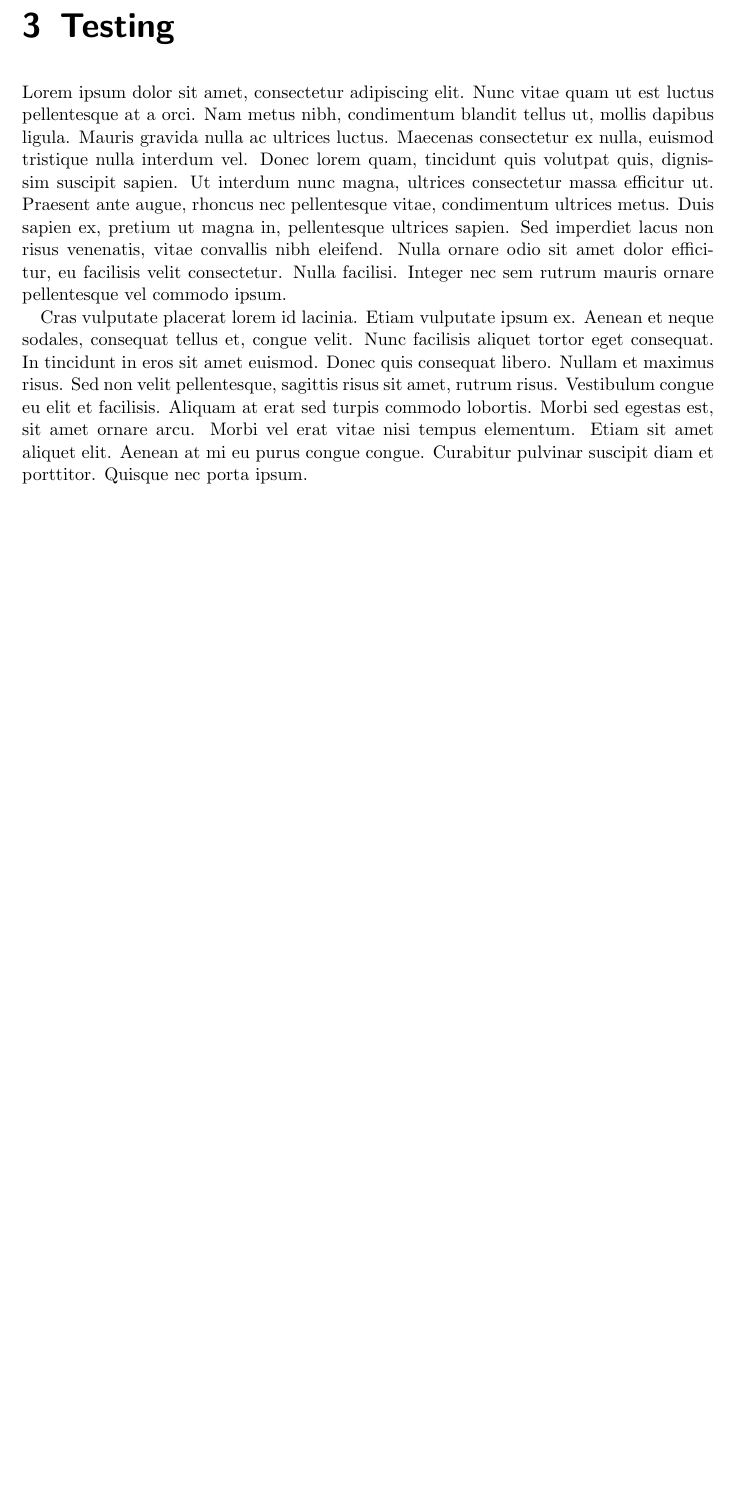
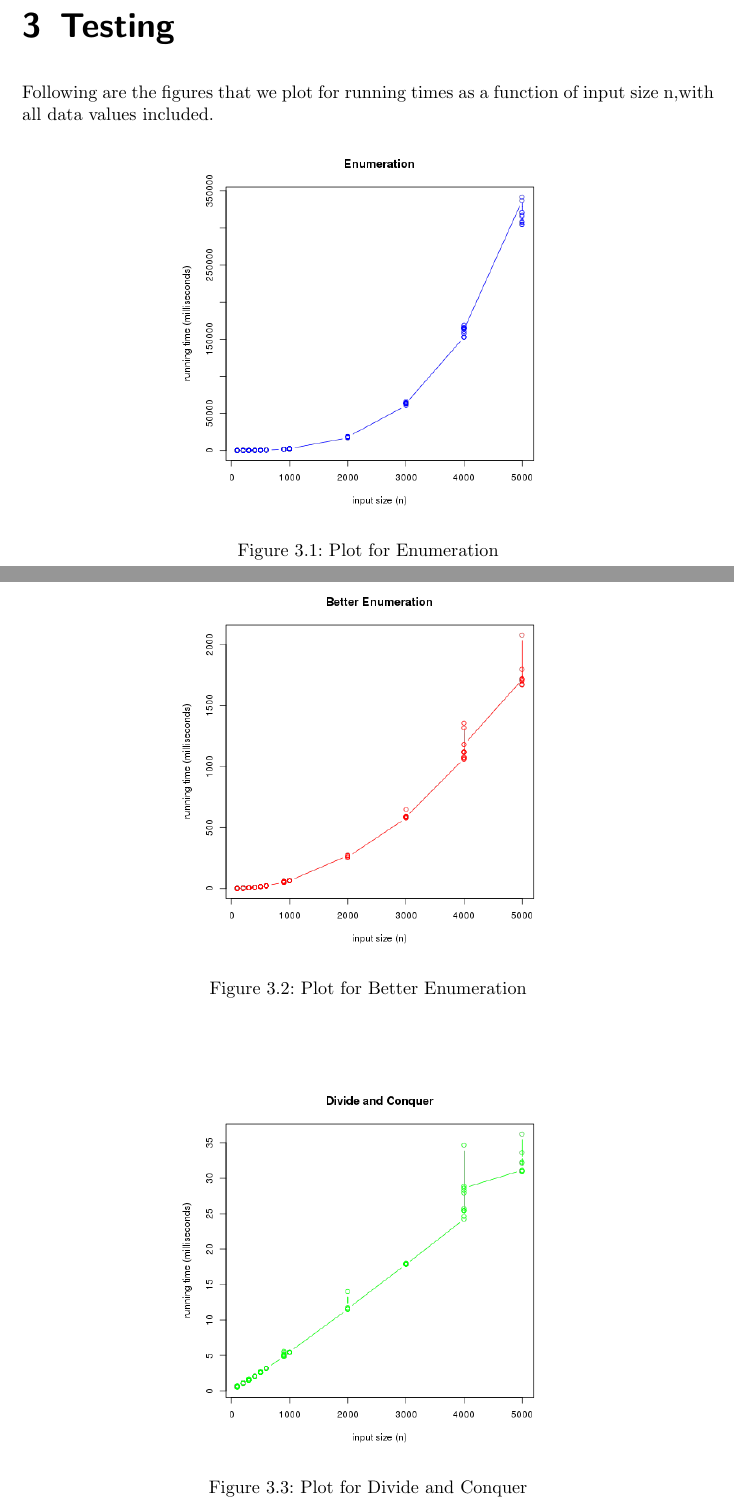
Before and after one commit to tingzhi/algorithm, a LaTeX thesis (project1/Project 1 Report.tex): part of page 7 of 8 before the commit and two parts of pages 7 and 8 of 10 after it, the two joined at a grey line, cut so that both start at the same text, the shorter picture padded with empty space. Compiled offline with pdfLaTeX.

Commit message:
plot insert

```diff
--- a/project1/Project 1 Report.tex
+++ b/project1/Project 1 Report.tex
@@ -7,6 +7,8 @@
 		Tingzhi Li\\
 		Nicholas Nelson\\
 		Chunyang Zhang}
+
+\usepackage{graphicx}
 
 \usepackage{listings} %插入代码
 \usepackage{xcolor} %代码高亮
@@ -204,7 +206,26 @@ We find that array size decreases with every recursive call. For the base case,
 
 \chapter{Testing}
 
-Lorem ipsum dolor sit amet, consectetur adipiscing elit. Nunc vitae quam ut est luctus pellentesque at a orci. Nam metus nibh, condimentum blandit tellus ut, mollis dapibus ligula. Mauris gravida nulla ac ultrices luctus. Maecenas consectetur ex nulla, euismod tristique nulla interdum vel. Donec lorem quam, tincidunt quis volutpat quis, dignissim suscipit sapien. Ut interdum nunc magna, ultrices consectetur massa efficitur ut. Praesent ante augue, rhoncus nec pellentesque vitae, condimentum ultrices metus. Duis sapien ex, pretium ut magna in, pellentesque ultrices sapien. Sed imperdiet lacus non risus venenatis, vitae convallis nibh eleifend. Nulla ornare odio sit amet dolor efficitur, eu facilisis velit consectetur. Nulla facilisi. Integer nec sem rutrum mauris ornare pellentesque vel commodo ipsum.
 
-Cras vulputate placerat lorem id lacinia. Etiam vulputate ipsum ex. Aenean et neque sodales, consequat tellus et, congue velit. Nunc facilisis aliquet tortor eget consequat. In tincidunt in eros sit amet euismod. Donec quis consequat libero. Nullam et maximus risus. Sed non velit pellentesque, sagittis risus sit amet, rutrum risus. Vestibulum congue eu elit et facilisis. Aliquam at erat sed turpis commodo lobortis. Morbi sed egestas est, sit amet ornare arcu. Morbi vel erat vitae nisi tempus elementum. Etiam sit amet aliquet elit. Aenean at mi eu purus congue congue. Curabitur pulvinar suscipit diam et porttitor. Quisque nec porta ipsum.
 
+
+
+Following are the figures that we plot for running times as a function of input size n,with all data values included.
+\begin{figure}[!htb]
+\centering
+\includegraphics[width=8cm]{runtime_enumeration.png}
+\caption{Plot for Enumeration}
+\label{figc1}
+\end{figure}
+
+\begin{figure}[!htb]
+\centering
+\includegraphics[width=8cm]{runtime_better_enumeration.png}
+\caption{Plot for Better Enumeration}
+\label{figc1}
+\end{figure}
+
+\begin{figure}[!htb]
+\centering
+\includegraphics[width=8cm]{runtime_divide_n_conquer.png}
+\caption{Plot for Divide and Conquer}
@@ -211,3 +239,5 @@ Cras vulputate placerat lorem id lacinia. Etiam vulputate ipsum ex. Aenean et ne
+\label{figc1}
+\end{figure}
 
 \chapter{Experimental Analysis}
 
```
Also changed, not shown: project1/Project 1 Report.tex (13 more changed lines).
